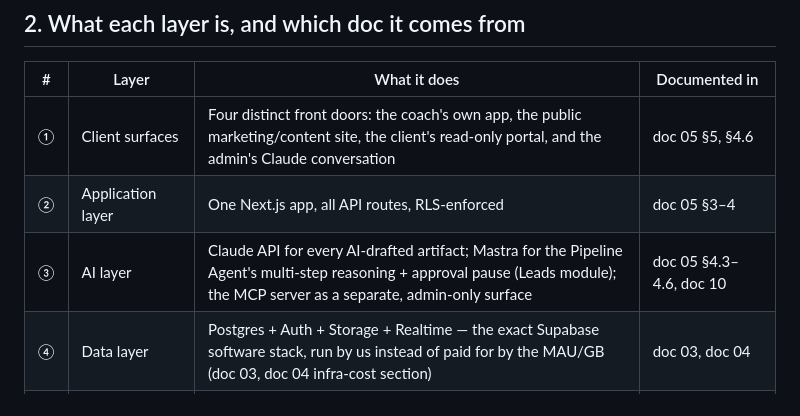
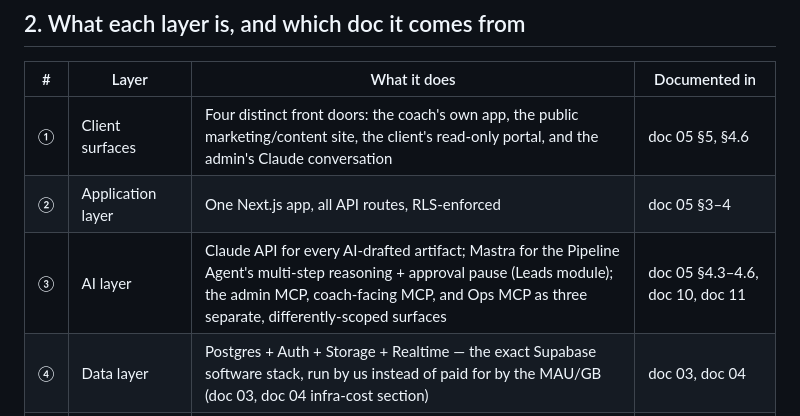
Before and after one commit to amir9078/coachos, a Markdown page: docs/07-architecture.md, the part around one of its changes. Drawn GitHub-style.

```diff
--- a/docs/07-architecture.md
+++ b/docs/07-architecture.md
@@ -109,7 +117,7 @@ flowchart TB
 |---|---|---|---|
 | ① | Client surfaces | Four distinct front doors: the coach's own app, the public marketing/content site, the client's read-only portal, and the admin's Claude conversation | doc 05 §5, §4.6 |
 | ② | Application layer | One Next.js app, all API routes, RLS-enforced | doc 05 §3–4 |
-| ③ | AI layer | Claude API for every AI-drafted artifact; Mastra for the Pipeline Agent's multi-step reasoning + approval pause (Leads module); the MCP server as a separate, admin-only surface | doc 05 §4.3–4.6, doc 10 |
+| ③ | AI layer | Claude API for every AI-drafted artifact; Mastra for the Pipeline Agent's multi-step reasoning + approval pause (Leads module); the admin MCP, coach-facing MCP, and Ops MCP as three separate, differently-scoped surfaces | doc 05 §4.3–4.6, doc 10, doc 11 |
 | ④ | Data layer | Postgres + Auth + Storage + Realtime — the exact Supabase software stack, run by us instead of paid for by the MAU/GB (doc 03, doc 04 infra-cost section) | doc 03, doc 04 |
 | ⑤ | Automation layer | Activepieces (MIT) as the one automation engine behind Automations (Module 8), Daily Briefing (Module 10), and the MCP's manual-refresh trigger — replaced n8n after direct license verification | doc 09 §5 |
 | ⑥ | Self-hosted OSS engines | Cal.com, Documenso, Listmonk — integrated, not merged into our codebase (AGPL reasons). The CRM/pipeline is built natively (doc 09 §3) | doc 03, doc 09 |
```
Also changed, not shown: other parts of docs/07-architecture.md (+8 -0 lines), README.md (+2 -1 lines), docs/11-api-and-mcp-access.md (added, +53 -0 lines).
